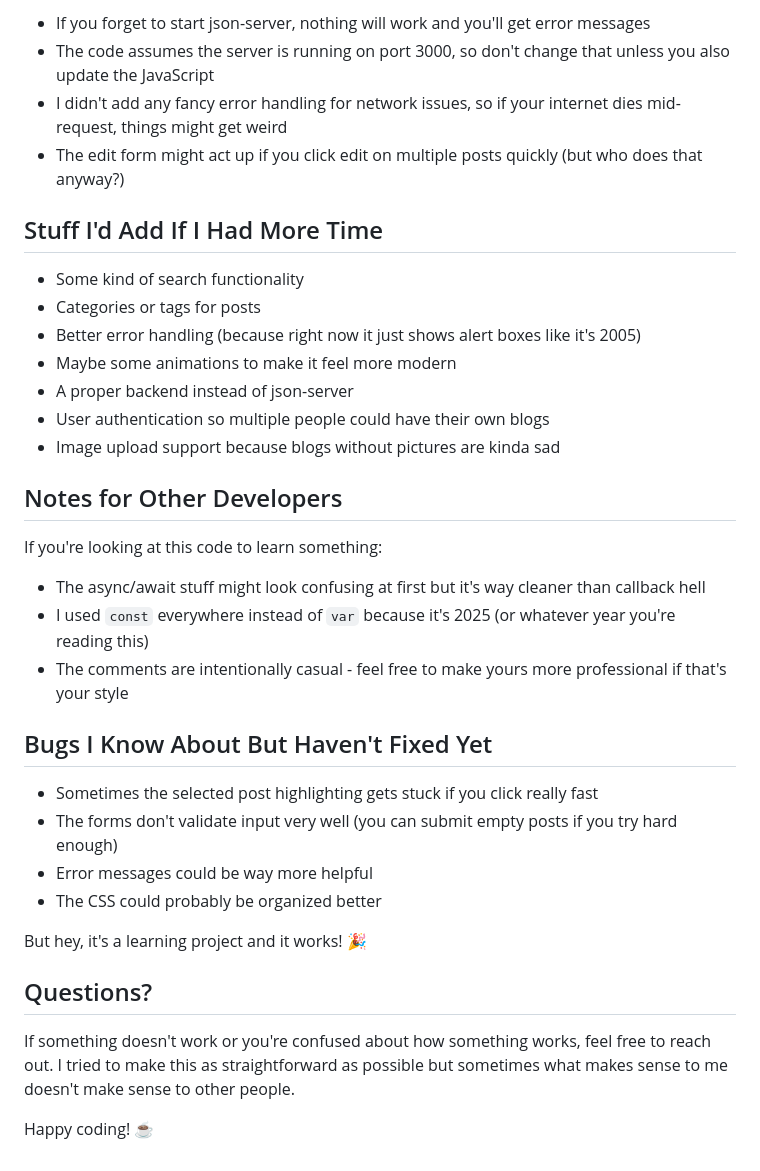
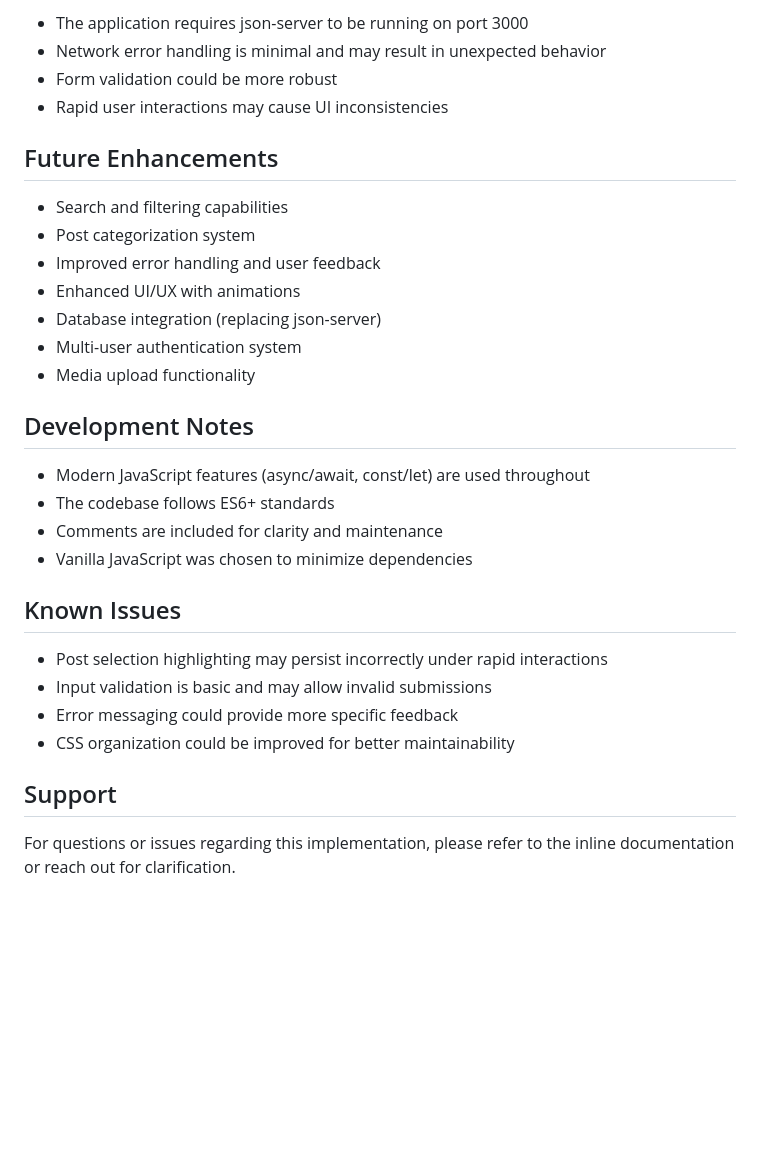
Before and after one commit to Iregno/blog-code-challenge3, a Markdown page: README.md, the part around one of its changes. GitHub-like rendering; blank space fills up the shorter version.

Commit message:
fixing minor issues

```diff
--- a/README.md
+++ b/README.md
@@ -75,38 +75,33 @@ The code is probably not the most elegant thing ever written, but it works and i
 
-- If you forget to start json-server, nothing will work and you'll get error messages
-- The code assumes the server is running on port 3000, so don't change that unless you also update the JavaScript
-- I didn't add any fancy error handling for network issues, so if your internet dies mid-request, things might get weird
-- The edit form might act up if you click edit on multiple posts quickly (but who does that anyway?)
+- The application requires json-server to be running on port 3000
+- Network error handling is minimal and may result in unexpected behavior
+- Form validation could be more robust
+- Rapid user interactions may cause UI inconsistencies
 
-## Stuff I'd Add If I Had More Time
+## Future Enhancements
 
-- Some kind of search functionality
-- Categories or tags for posts
-- Better error handling (because right now it just shows alert boxes like it's 2005)
-- Maybe some animations to make it feel more modern
-- A proper backend instead of json-server
-- User authentication so multiple people could have their own blogs
-- Image upload support because blogs without pictures are kinda sad
+- Search and filtering capabilities
+- Post categorization system
+- Improved error handling and user feedback
+- Enhanced UI/UX with animations
+- Database integration (replacing json-server)
+- Multi-user authentication system
+- Media upload functionality
 
-## Notes for Other Developers
+## Development Notes
 
-If you're looking at this code to learn something:
+- Modern JavaScript features (async/await, const/let) are used throughout
+- The codebase follows ES6+ standards
+- Comments are included for clarity and maintenance
+- Vanilla JavaScript was chosen to minimize dependencies
 
-- The async/await stuff might look confusing at first but it's way cleaner than callback hell
-- I used `const` everywhere instead of `var` because it's 2025 (or whatever year you're reading this)
-- The comments are intentionally casual - feel free to make yours more professional if that's your style
+## Known Issues
 
-## Bugs I Know About But Haven't Fixed Yet
+- Post selection highlighting may persist incorrectly under rapid interactions
+- Input validation is basic and may allow invalid submissions
+- Error messaging could provide more specific feedback
+- CSS organization could be improved for better maintainability
 
-- Sometimes the selected post highlighting gets stuck if you click really fast
-- The forms don't validate input very well (you can submit empty posts if you try hard enough)
-- Error messages could be way more helpful
-- The CSS could probably be organized better
+## Support
 
-But hey, it's a learning project and it works! 🎉
-
-## Questions?
-
-If something doesn't work or you're confused about how something works, feel free to reach out. I tried to make this as straightforward as possible but sometimes what makes sense to me doesn't make sense to other people.
-
-Happy coding! ☕️
+For questions or issues regarding this implementation, please refer to the inline documentation or reach out for clarification.
```
Also changed, not shown: other parts of README.md (+39 -39 lines).
